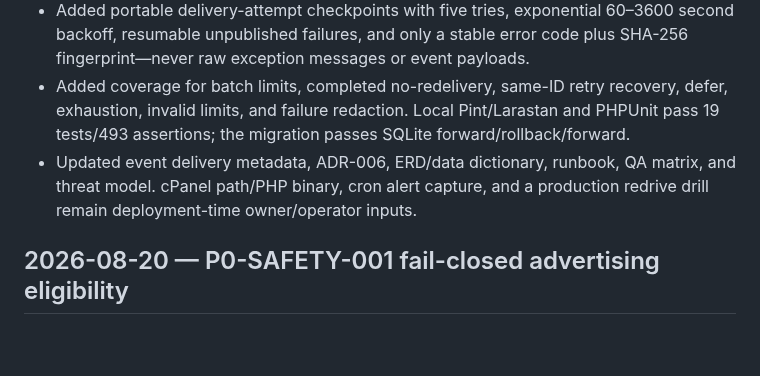
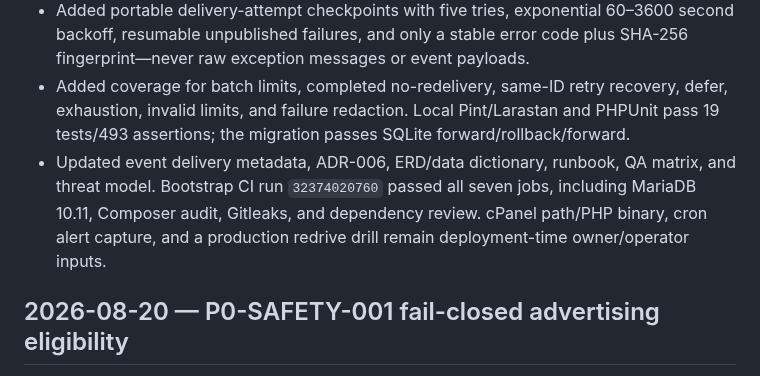
Before and after one commit to walidatiyaai2025-gif/Modrik, a Markdown page: CHANGELOG.md, the part around the change. GitHub-like rendering; blank space fills up the shorter version.

```diff
--- a/CHANGELOG.md
+++ b/CHANGELOG.md
@@ -7,7 +7,7 @@
 - Added per-event row locks and published-state rechecks, oldest-first batches, typed internal `OutboxMessage` dispatch, stable event IDs for consumer deduplication, and atomic success marking. Delivery remains explicitly at least once.
 - Added portable delivery-attempt checkpoints with five tries, exponential 60–3600 second backoff, resumable unpublished failures, and only a stable error code plus SHA-256 fingerprint—never raw exception messages or event payloads.
 - Added coverage for batch limits, completed no-redelivery, same-ID retry recovery, defer, exhaustion, invalid limits, and failure redaction. Local Pint/Larastan and PHPUnit pass 19 tests/493 assertions; the migration passes SQLite forward/rollback/forward.
-- Updated event delivery metadata, ADR-006, ERD/data dictionary, runbook, QA matrix, and threat model. cPanel path/PHP binary, cron alert capture, and a production redrive drill remain deployment-time owner/operator inputs.
+- Updated event delivery metadata, ADR-006, ERD/data dictionary, runbook, QA matrix, and threat model. Bootstrap CI run `32374020760` passed all seven jobs, including MariaDB 10.11, Composer audit, Gitleaks, and dependency review. cPanel path/PHP binary, cron alert capture, and a production redrive drill remain deployment-time owner/operator inputs.
 
 ## 2026-08-20 — P0-SAFETY-001 fail-closed advertising eligibility
 
```
Also changed, not shown: CURRENT_STATE.md (+3 -2 lines), TASKS.md (+1 -1 lines).
